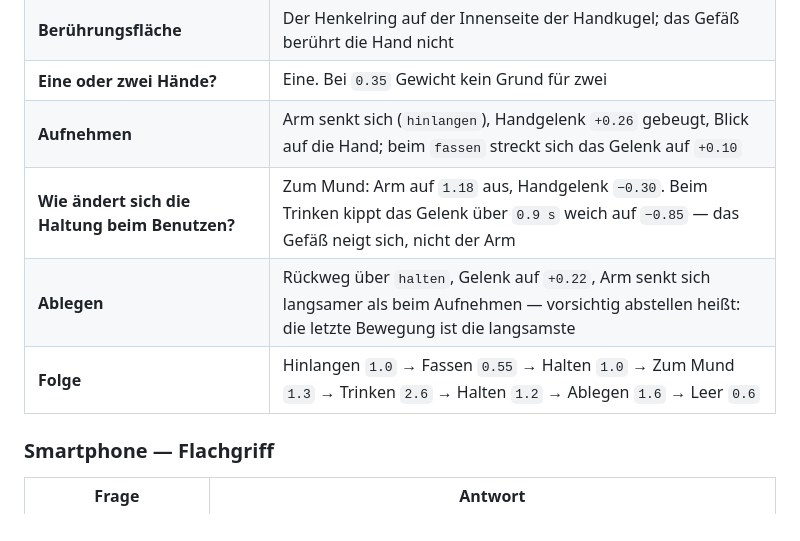
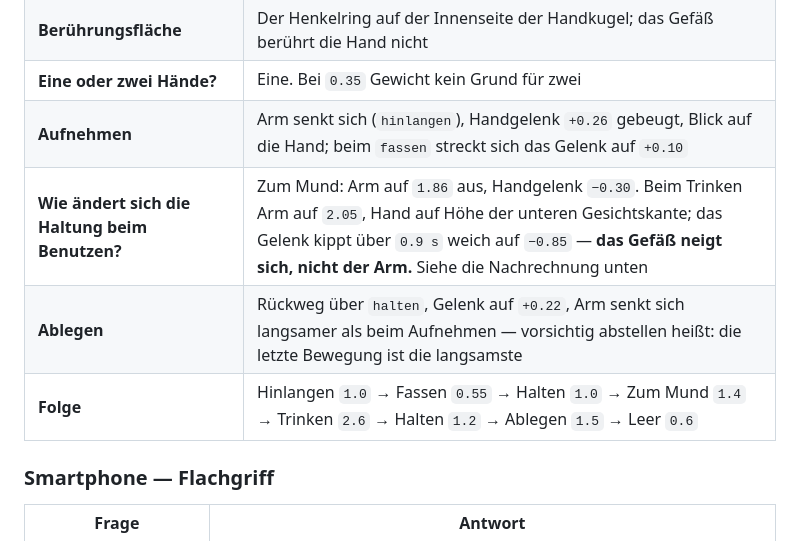
Before and after one commit to yilonglin00-ux/Agentic-bot, a Markdown page: design/10-greifsystem.md, the part around the change. GitHub-like rendering.

Commit message:
Doku: Trinkhaltung im Tassen-Abschnitt auf die korrigierten Werte
Der Abschnitt nannte noch den alten Armwinkel 1.18, bei dem die Tasse gar
nicht ans Gesicht kam. Jetzt 1.86 beim Heranfuehren und 2.05 beim Trinken,
mit Verweis auf die Abstandsrechnung.

Co-Authored-By: Claude Opus 5 <noreply@anthropic.com>
Claude-Session: https://claude.ai/code/session_01XGyvNGZSusA7sBM2zA4mJ3

```diff
--- a/design/10-greifsystem.md
+++ b/design/10-greifsystem.md
@@ -66,9 +66,9 @@ Griffart zugewiesen — mehr braucht es nicht, damit er sich richtig verhält.
 | **Berührungsfläche** | Der Henkelring auf der Innenseite der Handkugel; das Gefäß berührt die Hand nicht |
 | **Eine oder zwei Hände?** | Eine. Bei `0.35` Gewicht kein Grund für zwei |
 | **Aufnehmen** | Arm senkt sich (`hinlangen`), Handgelenk `+0.26` gebeugt, Blick auf die Hand; beim `fassen` streckt sich das Gelenk auf `+0.10` |
-| **Wie ändert sich die Haltung beim Benutzen?** | Zum Mund: Arm auf `1.18` aus, Handgelenk `−0.30`. Beim Trinken kippt das Gelenk über `0.9 s` weich auf `−0.85` — das Gefäß neigt sich, nicht der Arm |
+| **Wie ändert sich die Haltung beim Benutzen?** | Zum Mund: Arm auf `1.86` aus, Handgelenk `−0.30`. Beim Trinken Arm auf `2.05`, Hand auf Höhe der unteren Gesichtskante; das Gelenk kippt über `0.9 s` weich auf `−0.85` — **das Gefäß neigt sich, nicht der Arm.** Siehe die Nachrechnung unten |
 | **Ablegen** | Rückweg über `halten`, Gelenk auf `+0.22`, Arm senkt sich langsamer als beim Aufnehmen — vorsichtig abstellen heißt: die letzte Bewegung ist die langsamste |
-| **Folge** | Hinlangen `1.0` → Fassen `0.55` → Halten `1.0` → Zum Mund `1.3` → Trinken `2.6` → Halten `1.2` → Ablegen `1.6` → Leer `0.6` |
+| **Folge** | Hinlangen `1.0` → Fassen `0.55` → Halten `1.0` → Zum Mund `1.4` → Trinken `2.6` → Halten `1.2` → Ablegen `1.5` → Leer `0.6` |
 
 ### Smartphone — Flachgriff
 
```
